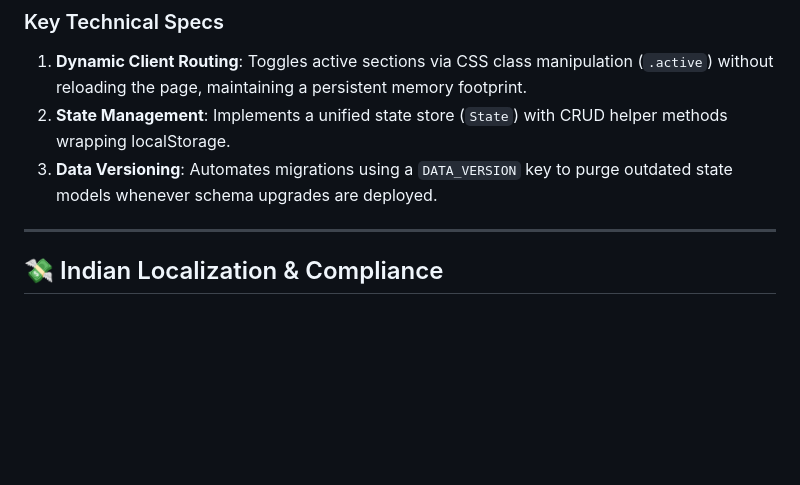
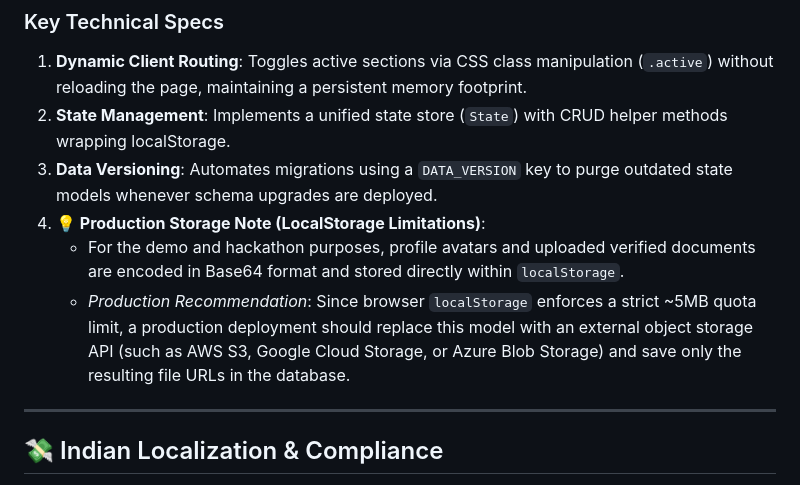
Before and after one commit to gintama1018/ODDO-X-ADAMS-HACKATHON-2026, a Markdown page: README.md, the part around the change. Drawn GitHub-style; blank space fills up the shorter version.

Commit message:
docs: add production storage note regarding localStorage quota and base64 uploads

```diff
--- a/README.md
+++ b/README.md
@@ -36,6 +36,9 @@ graph TD
 1. **Dynamic Client Routing**: Toggles active sections via CSS class manipulation (`.active`) without reloading the page, maintaining a persistent memory footprint.
 2. **State Management**: Implements a unified state store (`State`) with CRUD helper methods wrapping localStorage.
 3. **Data Versioning**: Automates migrations using a `DATA_VERSION` key to purge outdated state models whenever schema upgrades are deployed.
+4. **💡 Production Storage Note (LocalStorage Limitations)**:
+   * For the demo and hackathon purposes, profile avatars and uploaded verified documents are encoded in Base64 format and stored directly within `localStorage`.
+   * *Production Recommendation*: Since browser `localStorage` enforces a strict ~5MB quota limit, a production deployment should replace this model with an external object storage API (such as AWS S3, Google Cloud Storage, or Azure Blob Storage) and save only the resulting file URLs in the database.
 
 ---
 
```
